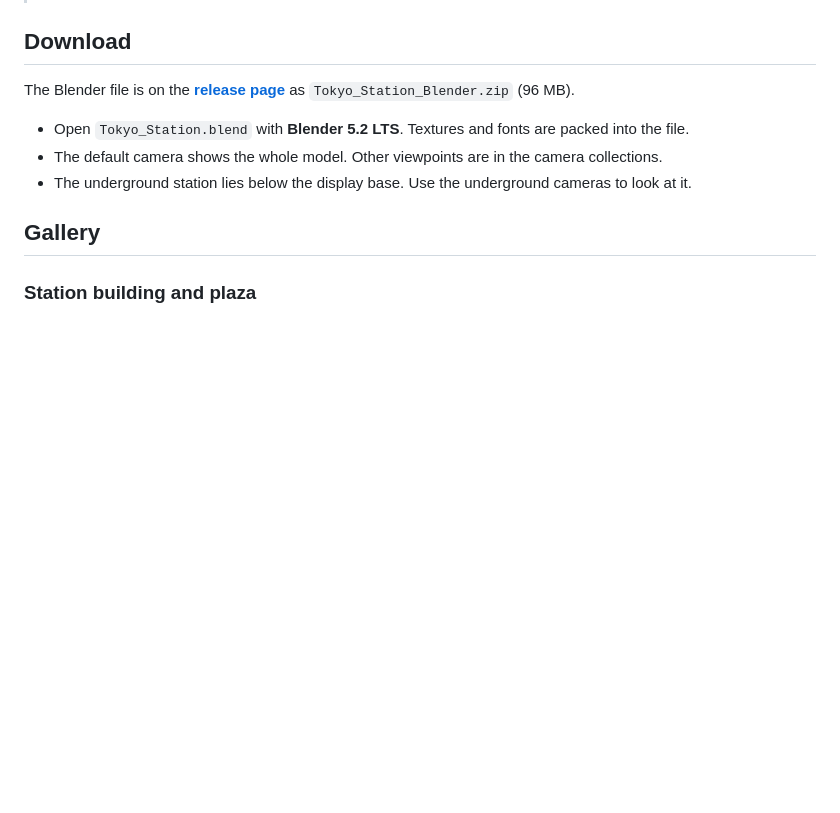
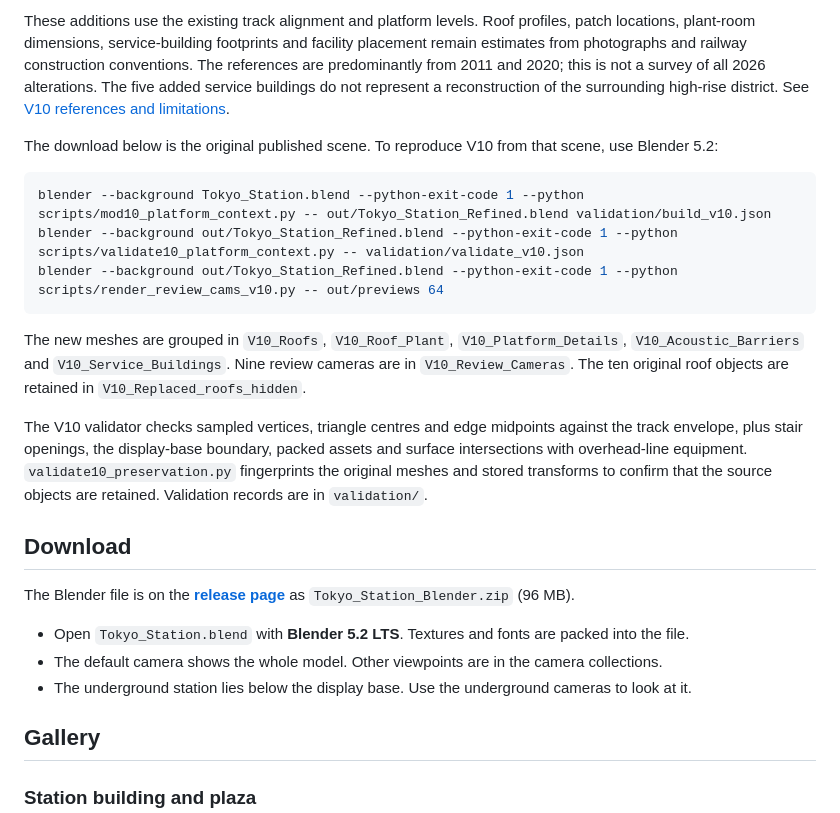
Before and after one commit to feiyaocai88-bit/tokyo-station-blender, a Markdown page: README.md, the part around the change printed below. Rendered like a GitHub page; blank space fills up the shorter version.

Commit message:
Refine platform roofs and railway service context

````diff
--- a/README.md
+++ b/README.md
@@ -15,3 +31,16 @@ The model is built with Blender Python scripts. Automatic checks test clearances
+These additions use the existing track alignment and platform levels. Roof profiles, patch locations, plant-room dimensions, service-building footprints and facility placement remain estimates from photographs and railway construction conventions. The references are predominantly from 2011 and 2020; this is not a survey of all 2026 alterations. The five added service buildings do not represent a reconstruction of the surrounding high-rise district. See [V10 references and limitations](sources_and_licenses/platform_context_v10.json).
+
+The download below is the original published scene. To reproduce V10 from that scene, use Blender 5.2:
+
+```sh
+blender --background Tokyo_Station.blend --python-exit-code 1 --python scripts/mod10_platform_context.py -- out/Tokyo_Station_Refined.blend validation/build_v10.json
+blender --background out/Tokyo_Station_Refined.blend --python-exit-code 1 --python scripts/validate10_platform_context.py -- validation/validate_v10.json
+blender --background out/Tokyo_Station_Refined.blend --python-exit-code 1 --python scripts/render_review_cams_v10.py -- out/previews 64
+```
+
+The new meshes are grouped in `V10_Roofs`, `V10_Roof_Plant`, `V10_Platform_Details`, `V10_Acoustic_Barriers` and `V10_Service_Buildings`. Nine review cameras are in `V10_Review_Cameras`. The ten original roof objects are retained in `V10_Replaced_roofs_hidden`.
+
+The V10 validator checks sampled vertices, triangle centres and edge midpoints against the track envelope, plus stair openings, the display-base boundary, packed assets and surface intersections with overhead-line equipment. `validate10_preservation.py` fingerprints the original meshes and stored transforms to confirm that the source objects are retained. Validation records are in `validation/`.
 
 ## Download
 
````
Also changed, not shown: other parts of README.md (+16 -0 lines), images/v10/acoustic_screens.jpg (added), images/v10/platform_facilities.jpg (added), images/v10/roofscape.jpg (added), images/v10/rooftop_rooms.jpg (added), images/v10/service_building.jpg (added), 12 other files.
